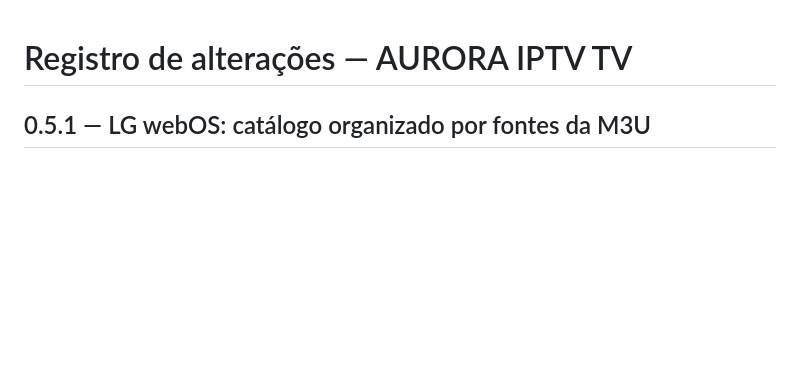
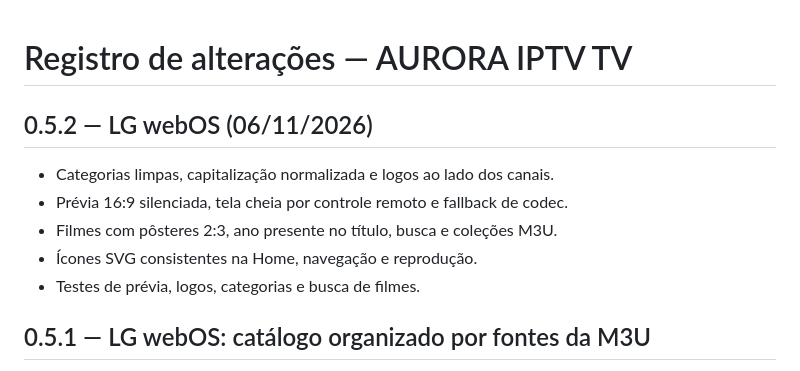
Before and after one commit to fabriciomatosqa/aurora-iptv-tv, a Markdown page: CHANGELOG.md, the part around the change. GitHub-like rendering; blank space fills up the shorter version.

Commit message:
chore(lg): version 0.5.2 and document preview, channel logos and film browser

```diff
--- a/CHANGELOG.md
+++ b/CHANGELOG.md
@@ -1,4 +1,14 @@
 # Registro de alterações — AURORA IPTV TV
+
+## 0.5.2 — LG webOS (06/11/2026)
+
+- Categorias limpas, capitalização normalizada e logos ao lado dos canais.
+- Prévia 16:9 silenciada, tela cheia por controle remoto e fallback de codec.
+- Filmes com pôsteres 2:3, ano presente no título, busca e coleções M3U.
+- Ícones SVG consistentes na Home, navegação e reprodução.
+- Testes de prévia, logos, categorias e busca de filmes.
+
+
 
 ## 0.5.1 — LG webOS: catálogo organizado por fontes da M3U
 
```
